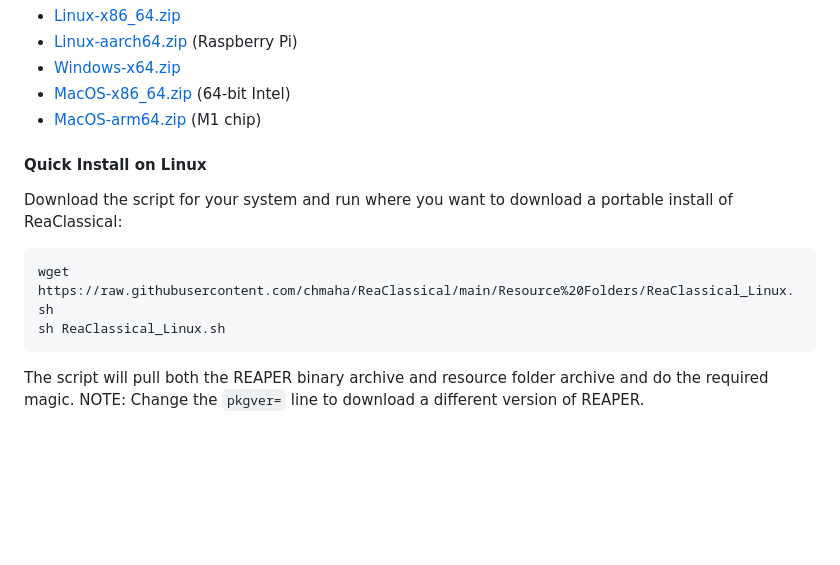
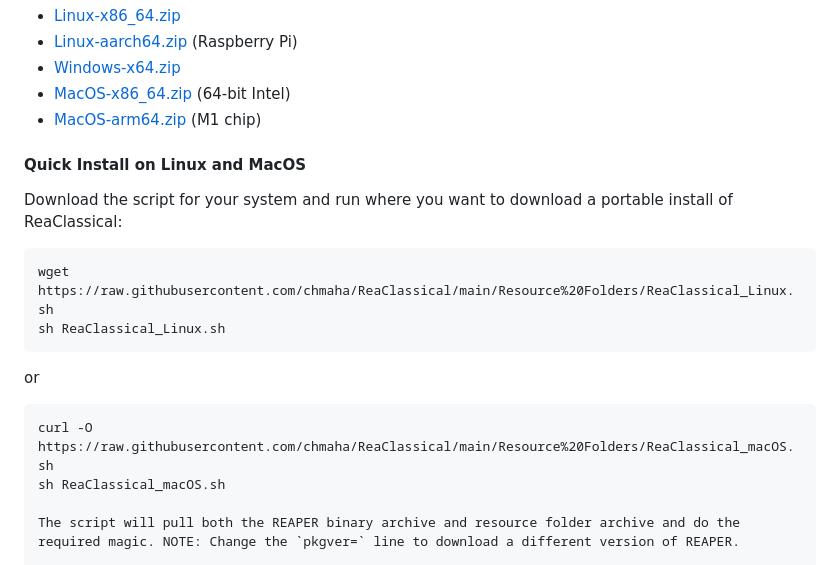
Before and after one commit to chmaha/ReaClassical, a Markdown page: install_instructions.md, the part around the change. Rendered like a GitHub page; blank space fills up the shorter version.

````diff
--- a/install_instructions.md
+++ b/install_instructions.md
@@ -15,7 +15,7 @@
 - [MacOS-x86_64.zip](https://github.com/chmaha/ReaClassical/raw/main/Resource%20Folders/MacOS-x86_64.zip) (64-bit Intel)
 - [MacOS-arm64.zip](https://github.com/chmaha/ReaClassical/raw/main/Resource%20Folders/MacOS-arm64.zip) (M1 chip)
 
-#### Quick Install on Linux
+#### Quick Install on Linux and MacOS
 
 Download the script for your system and run where you want to download a portable install of ReaClassical:
 
@@ -23,6 +23,10 @@ Download the script for your system and run where you want to download a portabl
 wget https://raw.githubusercontent.com/chmaha/ReaClassical/main/Resource%20Folders/ReaClassical_Linux.sh
 sh ReaClassical_Linux.sh
 ```
+ or
+```
+curl -O https://raw.githubusercontent.com/chmaha/ReaClassical/main/Resource%20Folders/ReaClassical_macOS.sh
+sh ReaClassical_macOS.sh
 
 The script will pull both the REAPER binary archive and resource folder archive and do the required magic. NOTE: Change the `pkgver=` line to download a different version of REAPER.
 
````
